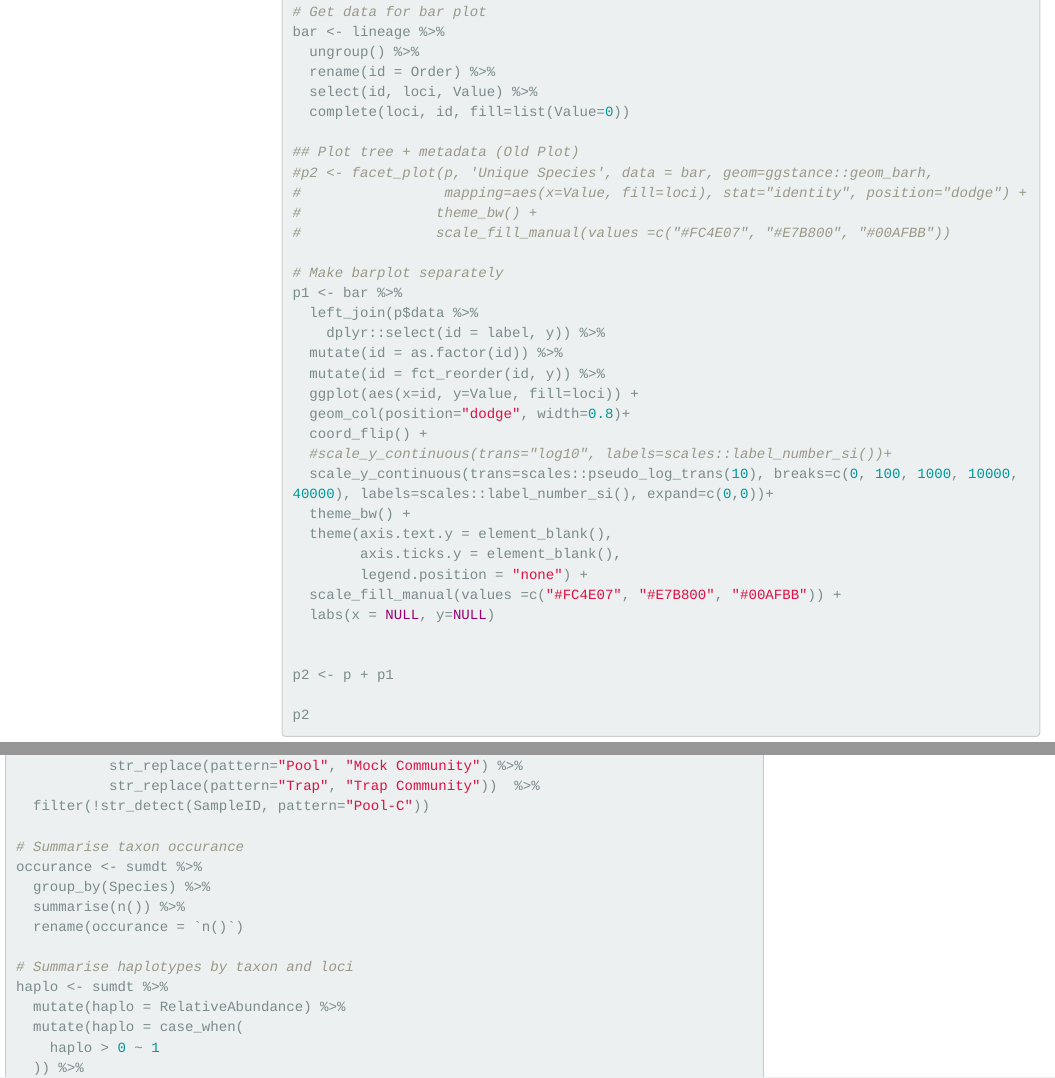
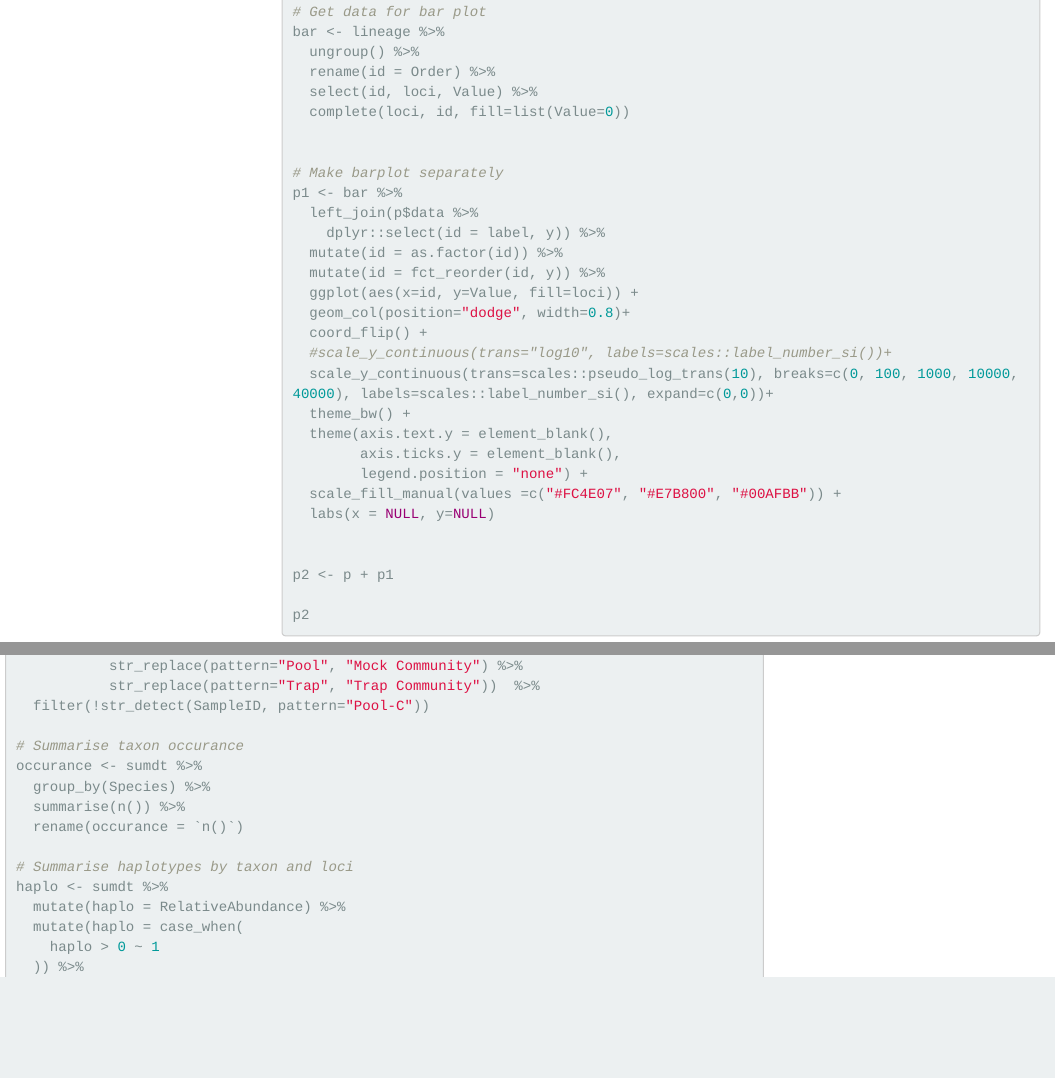
Before and after one commit to alexpiper/HemipteraMetabarcodingMS, an R Markdown document (hemiptera_metabarcoding.Rmd): the page in a window 1100 px wide, from 13030 px down, and a second part further down, joined at a grey line. Rendered offline with R 4.5, knitr and Pandoc, with nearby package versions; menus at the side of the page are left out.

```diff
--- a/hemiptera_metabarcoding.Rmd
+++ b/hemiptera_metabarcoding.Rmd
@@ -654,11 +654,6 @@
   select(id, loci, Value) %>%
   complete(loci, id, fill=list(Value=0))
 
-## Plot tree + metadata (Old Plot)
-#p2 <- facet_plot(p, 'Unique Species', data = bar, geom=ggstance::geom_barh,
-#                 mapping=aes(x=Value, fill=loci), stat="identity", position="dodge") +
-#                theme_bw() +
-#                scale_fill_manual(values =c("#FC4E07", "#E7B800", "#00AFBB"))
 
 # Make barplot separately
 p1 <- bar %>%
```
Also changed, not shown: hemiptera_metabarcoding.Rmd (9 more changed lines).
